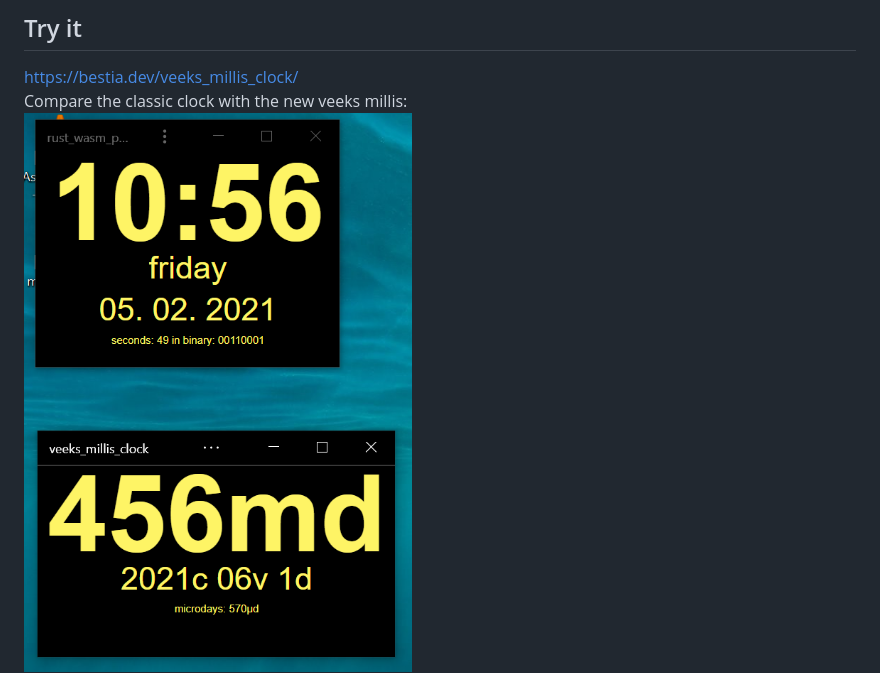
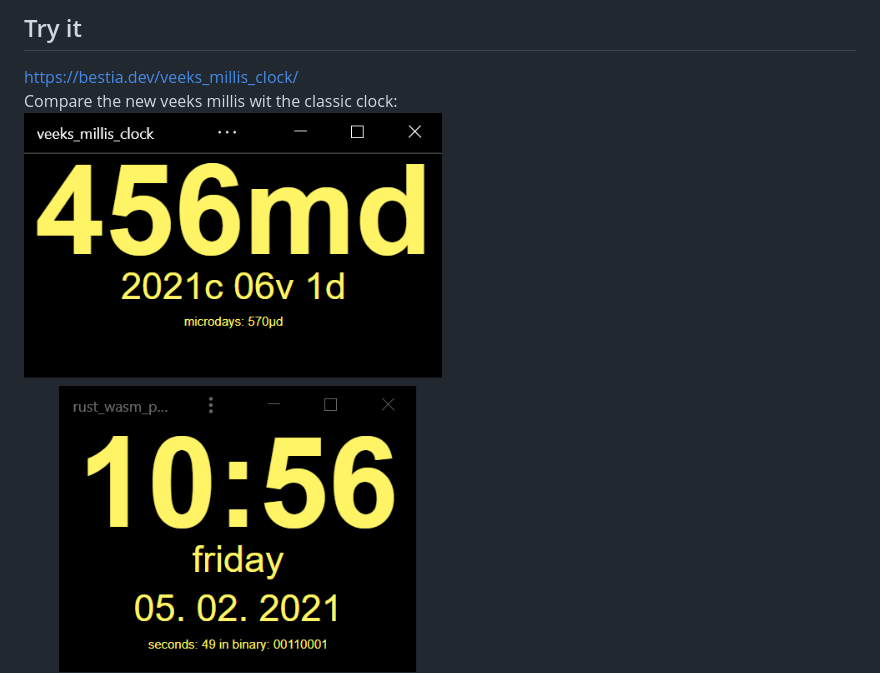
Before and after one commit to LucianoBestia/veeks_millis_clock, a Markdown page: README.md, the part around the change printed below. Rendered like a GitHub page; pictures changed too: images/compare_clocks.png.

```diff
--- a/README.md
+++ b/README.md
@@ -23,5 +23,5 @@
 ## Try it
 
 <https://bestia.dev/veeks_millis_clock/>
-Compare the classic clock with the new veeks millis:
+Compare the new veeks millis wit the classic clock:
 ![screenshot](https://github.com/LucianoBestia/veeks_millis_clock/raw/main/images/compare_clocks.png)
```
Also changed, not shown: other parts of README.md (+1 -0 lines), images/minimal_clock.jpg (deleted).
